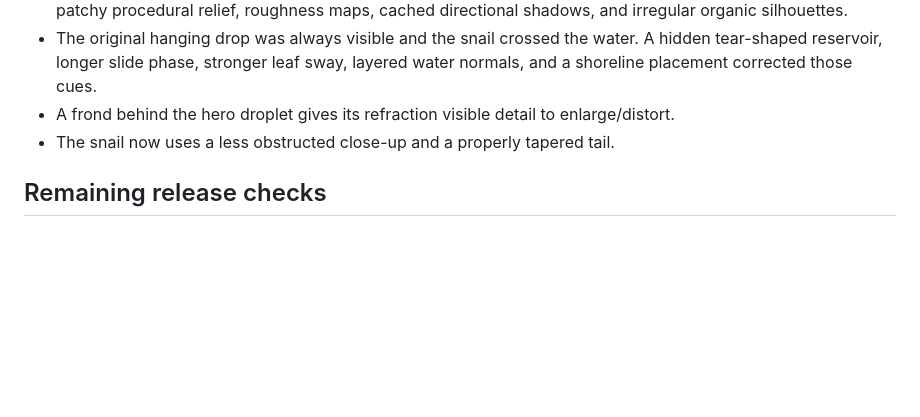
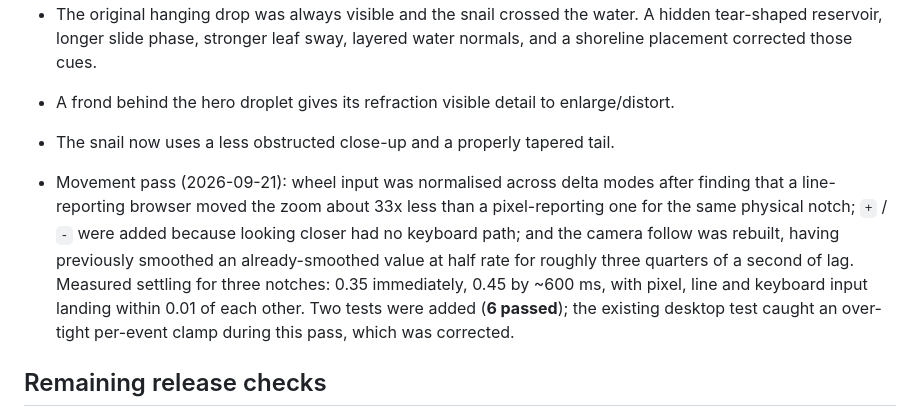
Before and after one commit to HiliMor/after-rain, a Markdown page: QA.md, the part around the change. GitHub-like rendering; blank space fills up the shorter version.

```diff
--- a/QA.md
+++ b/QA.md
@@ -39,6 +39,8 @@ Environment: macOS, Node 24.18.0, Chrome 153.0.8010.48, Three.js 0.186.0, Vite 8
 - A frond behind the hero droplet gives its refraction visible detail to enlarge/distort.
 - The snail now uses a less obstructed close-up and a properly tapered tail.
 
+- Movement pass (2026-09-21): wheel input was normalised across delta modes after finding that a line-reporting browser moved the zoom about 33x less than a pixel-reporting one for the same physical notch; `+` / `-` were added because looking closer had no keyboard path; and the camera follow was rebuilt, having previously smoothed an already-smoothed value at half rate for roughly three quarters of a second of lag. Measured settling for three notches: 0.35 immediately, 0.45 by ~600 ms, with pixel, line and keyboard input landing within 0.01 of each other. Two tests were added (**6 passed**); the existing desktop test caught an over-tight per-event clamp during this pass, which was corrected.
+
 ## Remaining release checks
 
 Actual Safari/iOS and Android hardware, long-duration resource/thermal behavior, and a listening pass for synthesized sound have not been verified. No claim of a full accessibility audit or a universal frame-rate target is made. Further visual realism would benefit from finer moss, a more anatomical snail and contact shadows; mushroom silhouettes now vary by maturity, but the caps are still lathe surfaces rather than scanned fungi. See README for rendering and simulation limits.
```
Also changed, not shown: README.md (+3 -1 lines).
